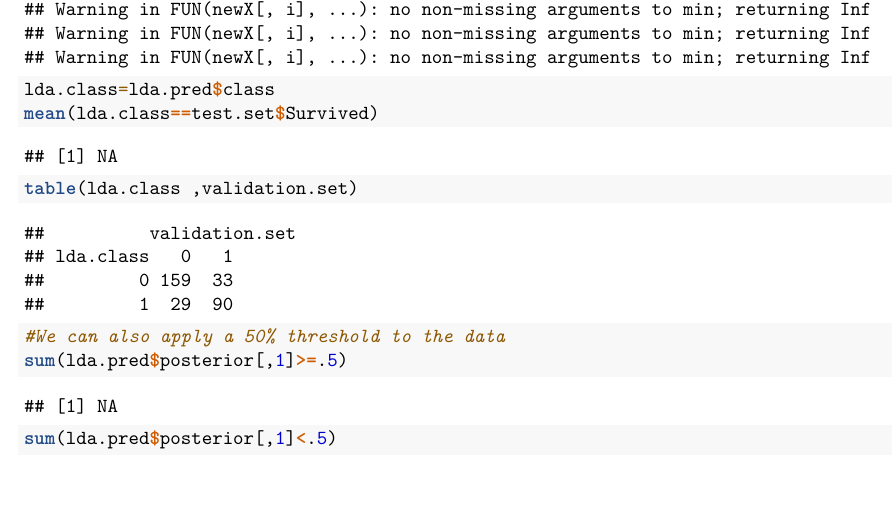
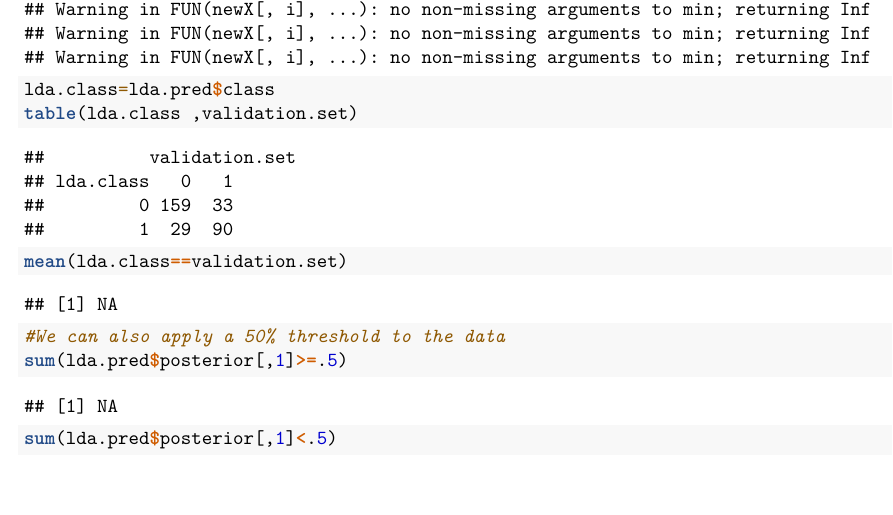
Before and after one commit to georgesip/kaggle_titanic, an R Markdown document (markdown.Rmd): part of page 5 of 8, cut so that both start at the same text. Rendered offline with R 4.5, knitr and Pandoc, then LaTeX, with nearby package versions; some code elsewhere in the file could not run offline.

Commit message:
changed validation

```diff
--- a/markdown.Rmd
+++ b/markdown.Rmd
@@ -125,8 +125,8 @@ test[,factors] <- lapply(test[,factors], factor)
 lda.fit=lda(Survived~Sex + Age + Pclass + SibSp + Parch + Fare, data=train, na.action = na.omit)
 lda.pred=predict(lda.fit, test.set)
 lda.class=lda.pred$class
-mean(lda.class==test.set$Survived)
 table(lda.class ,validation.set)
+mean(lda.class==validation.set)
 #We can also apply a 50% threshold to the data
 sum(lda.pred$posterior[,1]>=.5)
 sum(lda.pred$posterior[,1]<.5)
```
